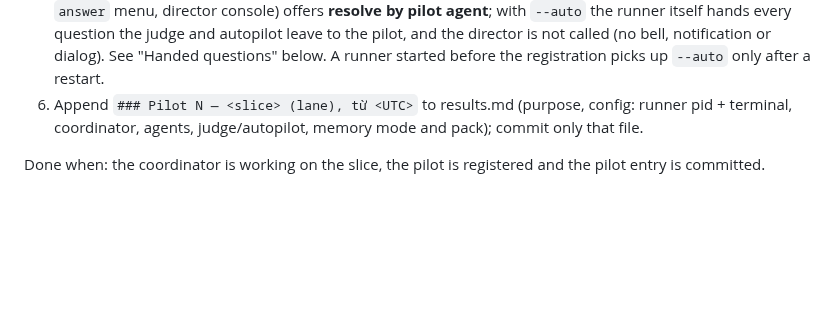
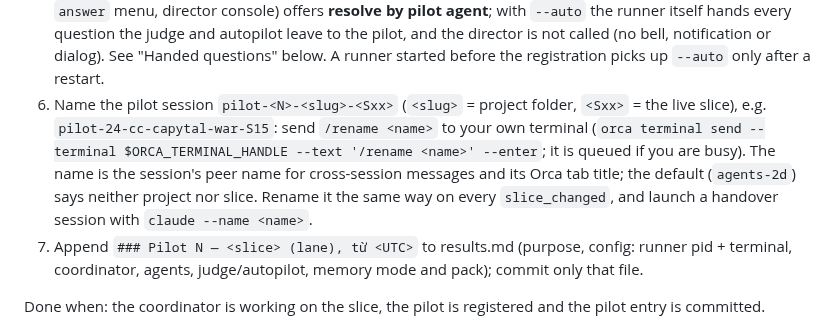
Before and after one commit to wisky3107/agents, a Markdown page: skills/workflow-pilot/SKILL.md, the part around the change. GitHub-like rendering; blank space fills up the shorter version.

Commit message:
docs(workflow-pilot): name pilot sessions pilot-<N>-<slug>-<Sxx>, rename on each slice change
claude --name sets the cross-session peer name and the Orca tab title; /rename
(sent to the session's own terminal, queued while busy) updates both live.
Default names like agents-2d carried neither project nor slice.

Co-Authored-By: Claude Opus 5.5 <noreply@anthropic.com>

```diff
--- a/skills/workflow-pilot/SKILL.md
+++ b/skills/workflow-pilot/SKILL.md
@@ -113,7 +113,14 @@ smoke-check edit the slice needs is pre-declared.
    pilot, and the director is not called (no bell, notification or dialog). See "Handed
    questions" below. A runner started before the registration picks up `--auto` only after a
    restart.
-6. Append `### Pilot N — <slice> (lane), từ <UTC>` to results.md (purpose, config: runner
+6. Name the pilot session `pilot-<N>-<slug>-<Sxx>` (`<slug>` = project folder, `<Sxx>` = the
+   live slice), e.g. `pilot-24-cc-capytal-war-S15`: send `/rename <name>` to your own terminal
+   (`orca terminal send --terminal $ORCA_TERMINAL_HANDLE --text '/rename <name>' --enter`; it
+   is queued if you are busy). The name is the session's peer name for cross-session messages
+   and its Orca tab title; the default (`agents-2d`) says neither project nor slice. Rename it
+   the same way on every `slice_changed`, and launch a handover session with
+   `claude --name <name>`.
+7. Append `### Pilot N — <slice> (lane), từ <UTC>` to results.md (purpose, config: runner
    pid + terminal, coordinator, agents, judge/autopilot, memory mode and pack); commit
    only that file.
 
```
Also changed, not shown: 2 other files.
